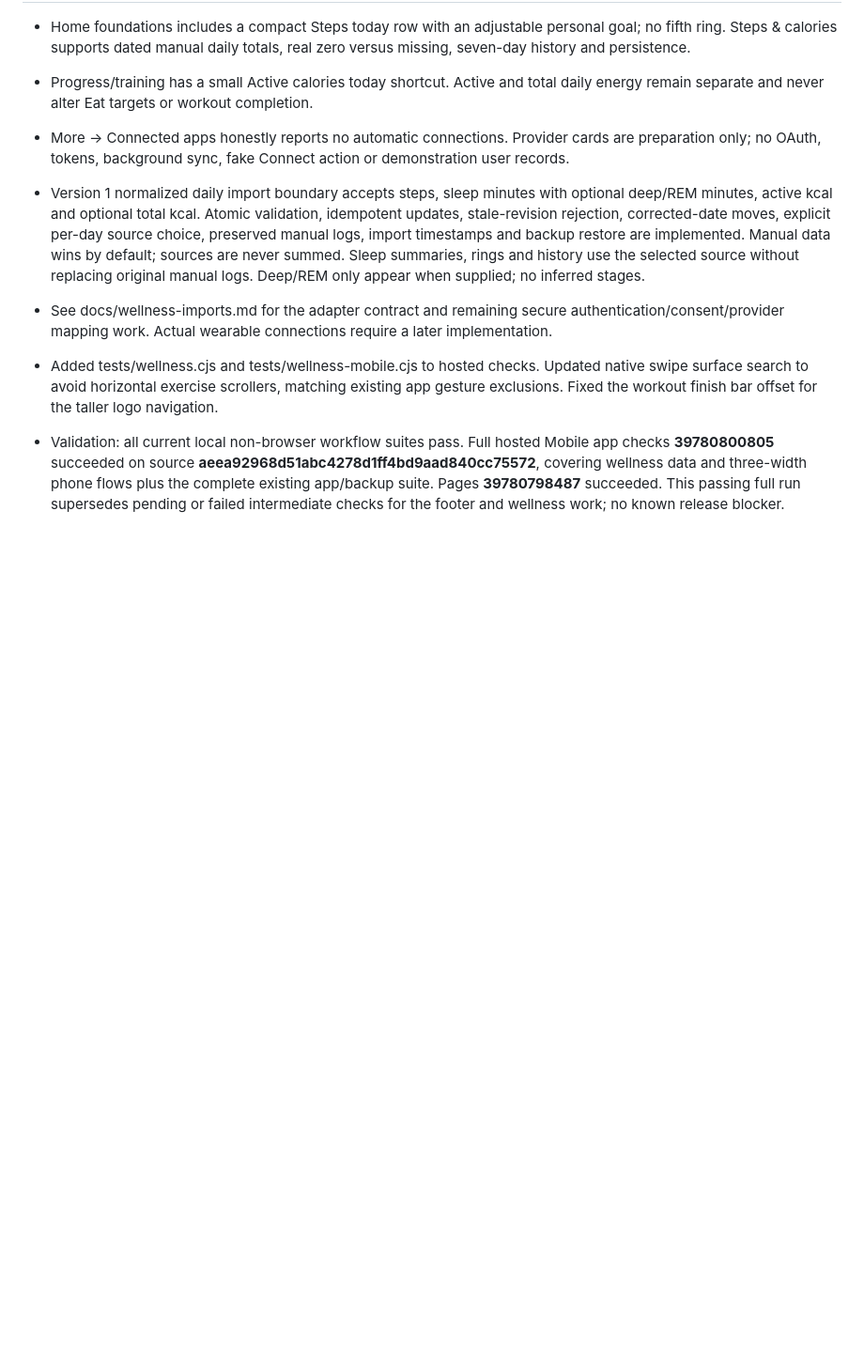
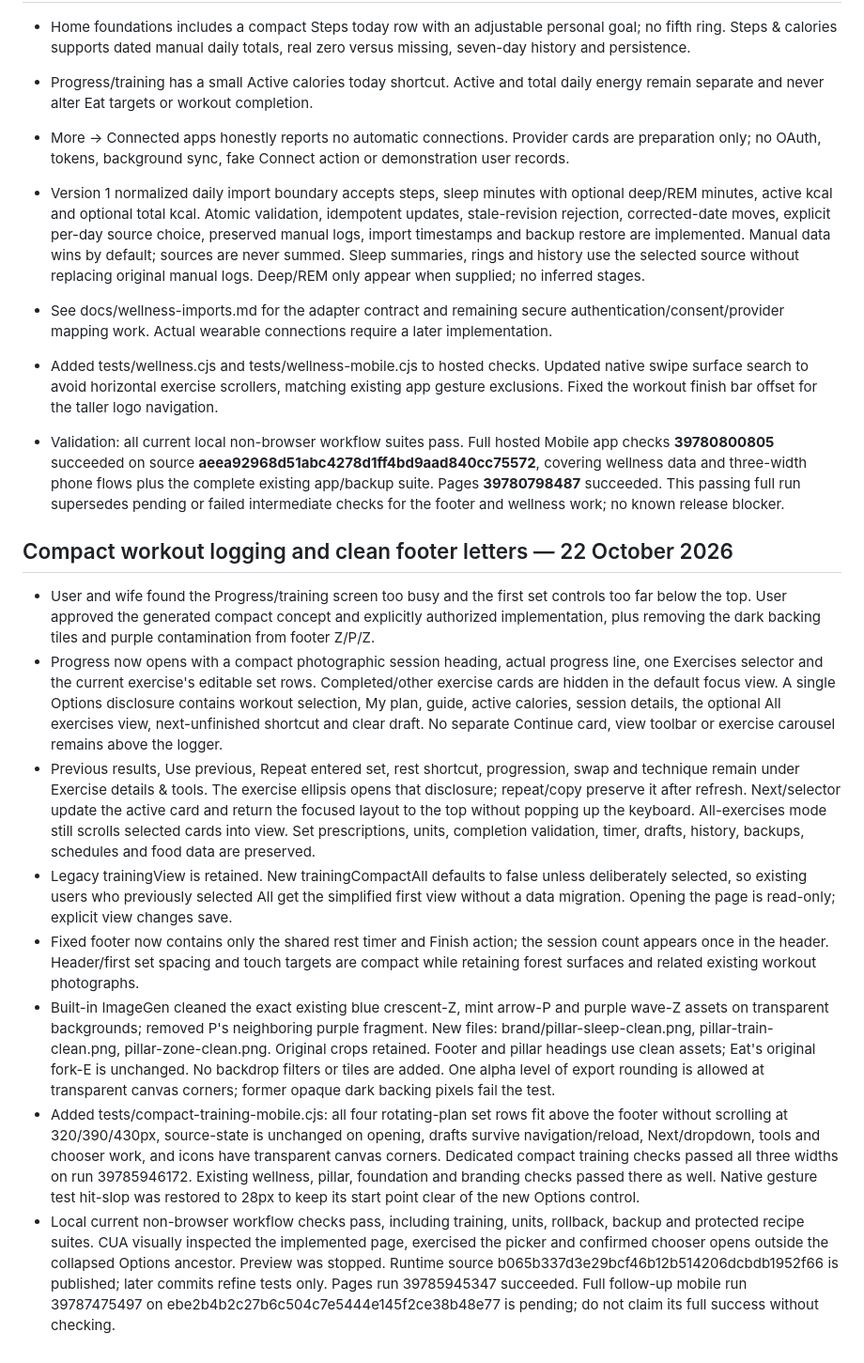
Before and after one commit to reimerskasper-creator/Ezpz-trainer, a Markdown page: PROJECT_STATUS.md, the part around the change. Shown at 94% size. GitHub-like rendering; blank space fills up the shorter version.

Commit message:
Record compact training release and pending final mobile verification

```diff
--- a/PROJECT_STATUS.md
+++ b/PROJECT_STATUS.md
@@ -525,3 +525,14 @@ User approved all ten review recommendations plus the two smaller fixes. Continu
 - Added tests/wellness.cjs and tests/wellness-mobile.cjs to hosted checks. Updated native swipe surface search to avoid horizontal exercise scrollers, matching existing app gesture exclusions. Fixed the workout finish bar offset for the taller logo navigation.
 
 - Validation: all current local non-browser workflow suites pass. Full hosted Mobile app checks **39780800805** succeeded on source **aeea92968d51abc4278d1ff4bd9aad840cc75572**, covering wellness data and three-width phone flows plus the complete existing app/backup suite. Pages **39780798487** succeeded. This passing full run supersedes pending or failed intermediate checks for the footer and wellness work; no known release blocker.
+
+
+## Compact workout logging and clean footer letters — 22 October 2026
+- User and wife found the Progress/training screen too busy and the first set controls too far below the top. User approved the generated compact concept and explicitly authorized implementation, plus removing the dark backing tiles and purple contamination from footer Z/P/Z.
+- Progress now opens with a compact photographic session heading, actual progress line, one Exercises selector and the current exercise's editable set rows. Completed/other exercise cards are hidden in the default focus view. A single Options disclosure contains workout selection, My plan, guide, active calories, session details, the optional All exercises view, next-unfinished shortcut and clear draft. No separate Continue card, view toolbar or exercise carousel remains above the logger.
+- Previous results, Use previous, Repeat entered set, rest shortcut, progression, swap and technique remain under Exercise details & tools. The exercise ellipsis opens that disclosure; repeat/copy preserve it after refresh. Next/selector update the active card and return the focused layout to the top without popping up the keyboard. All-exercises mode still scrolls selected cards into view. Set prescriptions, units, completion validation, timer, drafts, history, backups, schedules and food data are preserved.
+- Legacy trainingView is retained. New trainingCompactAll defaults to false unless deliberately selected, so existing users who previously selected All get the simplified first view without a data migration. Opening the page is read-only; explicit view changes save.
+- Fixed footer now contains only the shared rest timer and Finish action; the session count appears once in the header. Header/first set spacing and touch targets are compact while retaining forest surfaces and related existing workout photographs.
+- Built-in ImageGen cleaned the exact existing blue crescent-Z, mint arrow-P and purple wave-Z assets on transparent backgrounds; removed P's neighboring purple fragment. New files: brand/pillar-sleep-clean.png, pillar-train-clean.png, pillar-zone-clean.png. Original crops retained. Footer and pillar headings use clean assets; Eat's original fork-E is unchanged. No backdrop filters or tiles are added. One alpha level of export rounding is allowed at transparent canvas corners; former opaque dark backing pixels fail the test.
+- Added tests/compact-training-mobile.cjs: all four rotating-plan set rows fit above the footer without scrolling at 320/390/430px, source-state is unchanged on opening, drafts survive navigation/reload, Next/dropdown, tools and chooser work, and icons have transparent canvas corners. Dedicated compact training checks passed all three widths on run 39785946172. Existing wellness, pillar, foundation and branding checks passed there as well. Native gesture test hit-slop was restored to 28px to keep its start point clear of the new Options control.
+- Local current non-browser workflow checks pass, including training, units, rollback, backup and protected recipe suites. CUA visually inspected the implemented page, exercised the picker and confirmed chooser opens outside the collapsed Options ancestor. Preview was stopped. Runtime source b065b337d3e29bcf46b12b514206dcbdb1952f66 is published; later commits refine tests only. Pages run 39785945347 succeeded. Full follow-up mobile run 39787475497 on ebe2b4b2c27b6c504c7e5444e145f2ce38b48e77 is pending; do not claim its full success without checking.
```
